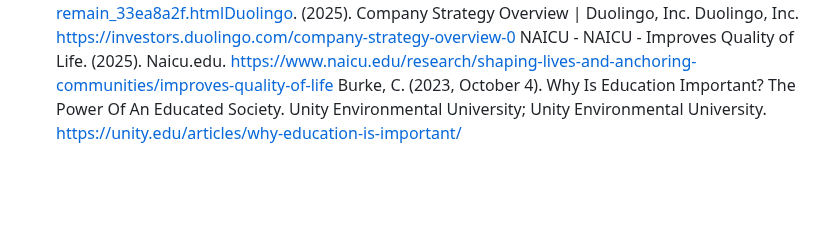
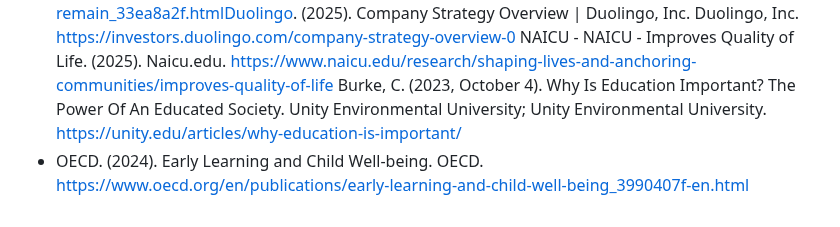
Before and after one commit to SEPCheesecakeFactory/SEP3, a Markdown page: Documentation/ProjectDescription.md, the part around the change. Rendered like a GitHub page; blank space fills up the shorter version.

```diff
--- a/Documentation/ProjectDescription.md
+++ b/Documentation/ProjectDescription.md
@@ -163,3 +163,4 @@ For each student, it amounts to 275 hours of work to achieve 10 ECTS.
 - Gender gaps in educational attainment and outcomes remain: Gender Equality in a Changing World. (2025). OECD. https://www.oecd.org/en/publications/gender-equality-in-a-changing-world_e808086f-en/full-report/gender-gaps-in-educational-attainment-and-outcomes-remain_33ea8a2f.htmlDuolingo. (2025). Company Strategy Overview | Duolingo, Inc. Duolingo, Inc. https://investors.duolingo.com/company-strategy-overview-0
 NAICU - NAICU - Improves Quality of Life. (2025). Naicu.edu. https://www.naicu.edu/research/shaping-lives-and-anchoring-communities/improves-quality-of-life
 Burke, C. (2023, October 4). Why Is Education Important? The Power Of An Educated Society. Unity Environmental University; Unity Environmental University. https://unity.edu/articles/why-education-is-important/
+- OECD. (2024). Early Learning and Child Well-being. OECD. https://www.oecd.org/en/publications/early-learning-and-child-well-being_3990407f-en.html
```
